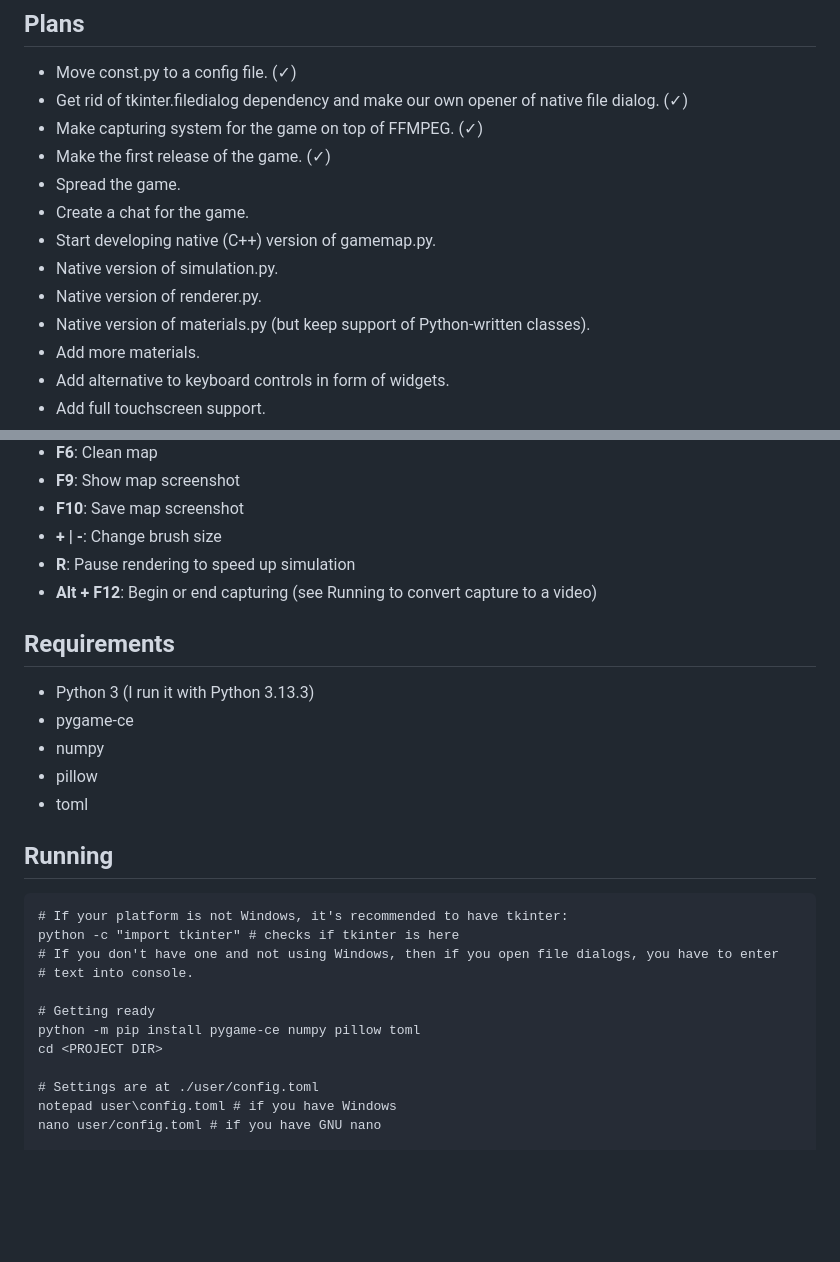
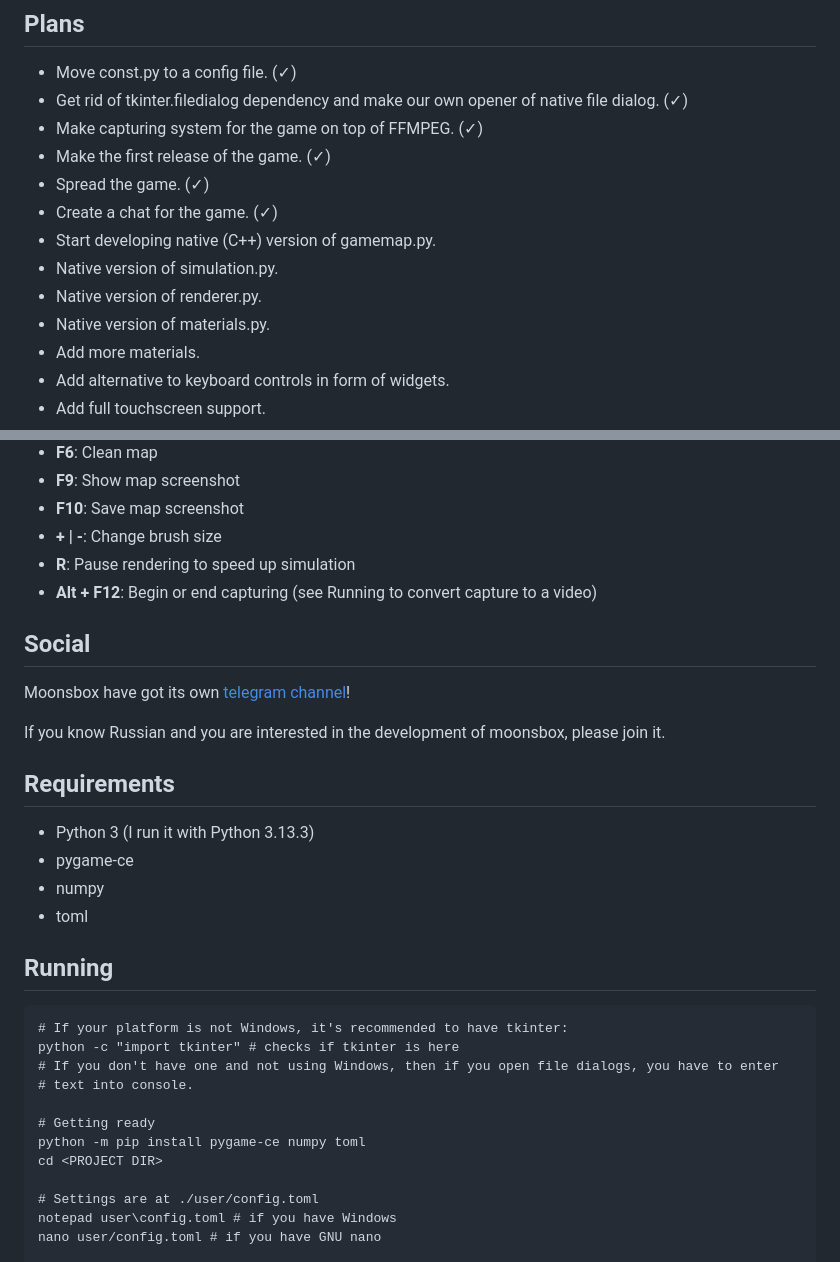
Before and after one commit to KlasterK/moonsbox, a Markdown page: README.md, 2 parts joined by grey strips. GitHub-like rendering; blank space fills up the shorter version.

Commit message:
docs: Add telegram channel mention to README and remove pillow depedency

```diff
--- a/README.md
+++ b/README.md
@@ -22,12 +22,12 @@ and their interactions in a pixel world.
 - Get rid of tkinter.filedialog dependency and make our own opener of native file dialog. (✓)
 - Make capturing system for the game on top of FFMPEG. (✓)
 - Make the first release of the game. (✓)
-- Spread the game.
-- Create a chat for the game.
+- Spread the game. (✓)
+- Create a chat for the game. (✓)
 - Start developing native (C++) version of gamemap.py.
 - Native version of simulation.py.
 - Native version of renderer.py.
-- Native version of materials.py (but keep support of Python-written classes).
+- Native version of materials.py.
 - Add more materials.
 - Add alternative to keyboard controls in form of widgets.
 - Add full touchscreen support.
@@ -54,12 +54,17 @@ and their interactions in a pixel world.
 - **R**: Pause rendering to speed up simulation
 - **Alt + F12**: Begin or end capturing (see Running to convert capture to a video)
 
+## Social
+
+Moonsbox have got its own [telegram channel](https://t.me/kk_moonsbox)!
+
+If you know Russian and you are interested in the development of moonsbox, please join it.
+
 ## Requirements
 
 - Python 3 (I run it with Python 3.13.3)
 - pygame-ce
 - numpy
-- pillow
 - toml
 
 ## Running
@@ -71,7 +76,7 @@ python -c "import tkinter" # checks if tkinter is here
 # text into console.
 
 # Getting ready
-python -m pip install pygame-ce numpy pillow toml
+python -m pip install pygame-ce numpy toml
 cd <PROJECT DIR>
 
 # Settings are at ./user/config.toml
```
